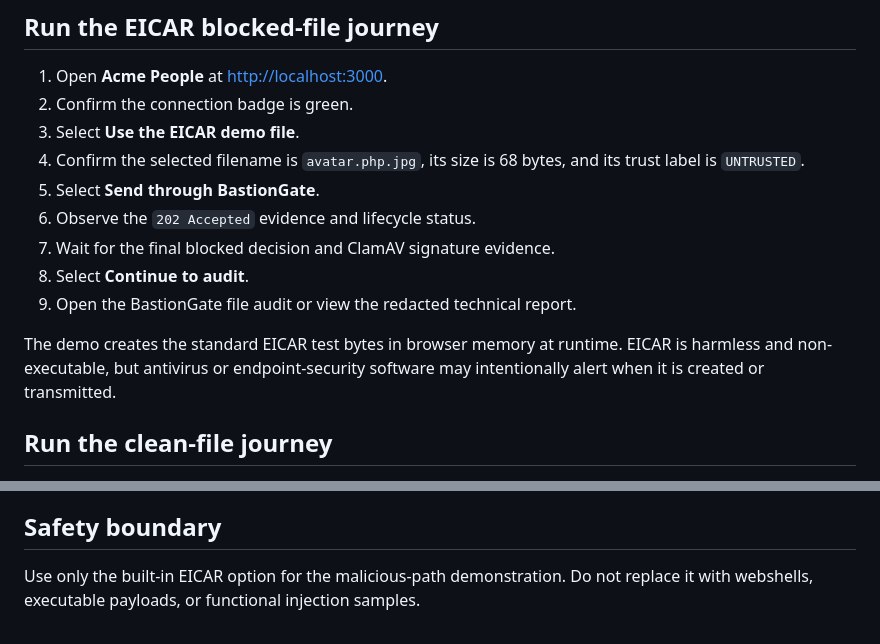
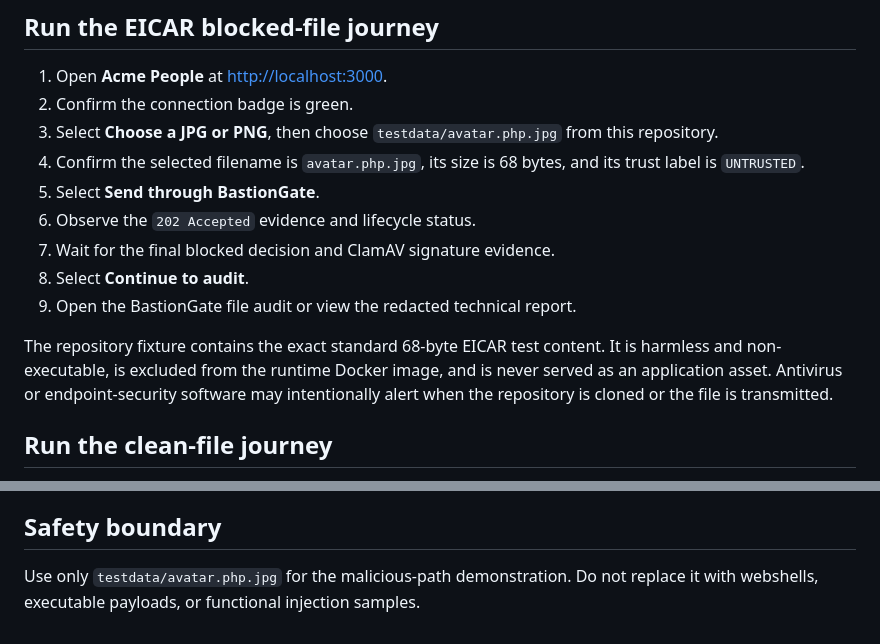
Before and after one commit to bicilique/BastionGate-Demo, a Markdown page: docs/usage-guide.md, 2 parts joined by grey strips. GitHub-like rendering.

```diff
--- a/docs/usage-guide.md
+++ b/docs/usage-guide.md
@@ -75,7 +75,7 @@ docker compose down
 
 1. Open **Acme People** at <http://localhost:3000>.
 2. Confirm the connection badge is green.
-3. Select **Use the EICAR demo file**.
+3. Select **Choose a JPG or PNG**, then choose `testdata/avatar.php.jpg` from this repository.
 4. Confirm the selected filename is `avatar.php.jpg`, its size is 68 bytes, and its trust label is `UNTRUSTED`.
 5. Select **Send through BastionGate**.
 6. Observe the `202 Accepted` evidence and lifecycle status.
@@ -83,7 +83,7 @@ docker compose down
 8. Select **Continue to audit**.
 9. Open the BastionGate file audit or view the redacted technical report.
 
-The demo creates the standard EICAR test bytes in browser memory at runtime. EICAR is harmless and non-executable, but antivirus or endpoint-security software may intentionally alert when it is created or transmitted.
+The repository fixture contains the exact standard 68-byte EICAR test content. It is harmless and non-executable, is excluded from the runtime Docker image, and is never served as an application asset. Antivirus or endpoint-security software may intentionally alert when the repository is cloned or the file is transmitted.
 
 ## Run the clean-file journey
 
@@ -191,4 +191,4 @@ Use `host.docker.internal` on Docker Desktop. On supported Linux engines, Compos
 
 ## Safety boundary
 
-Use only the built-in EICAR option for the malicious-path demonstration. Do not replace it with webshells, executable payloads, or functional injection samples.
+Use only `testdata/avatar.php.jpg` for the malicious-path demonstration. Do not replace it with webshells, executable payloads, or functional injection samples.
```
Also changed, not shown: README.md (+5 -5 lines).
